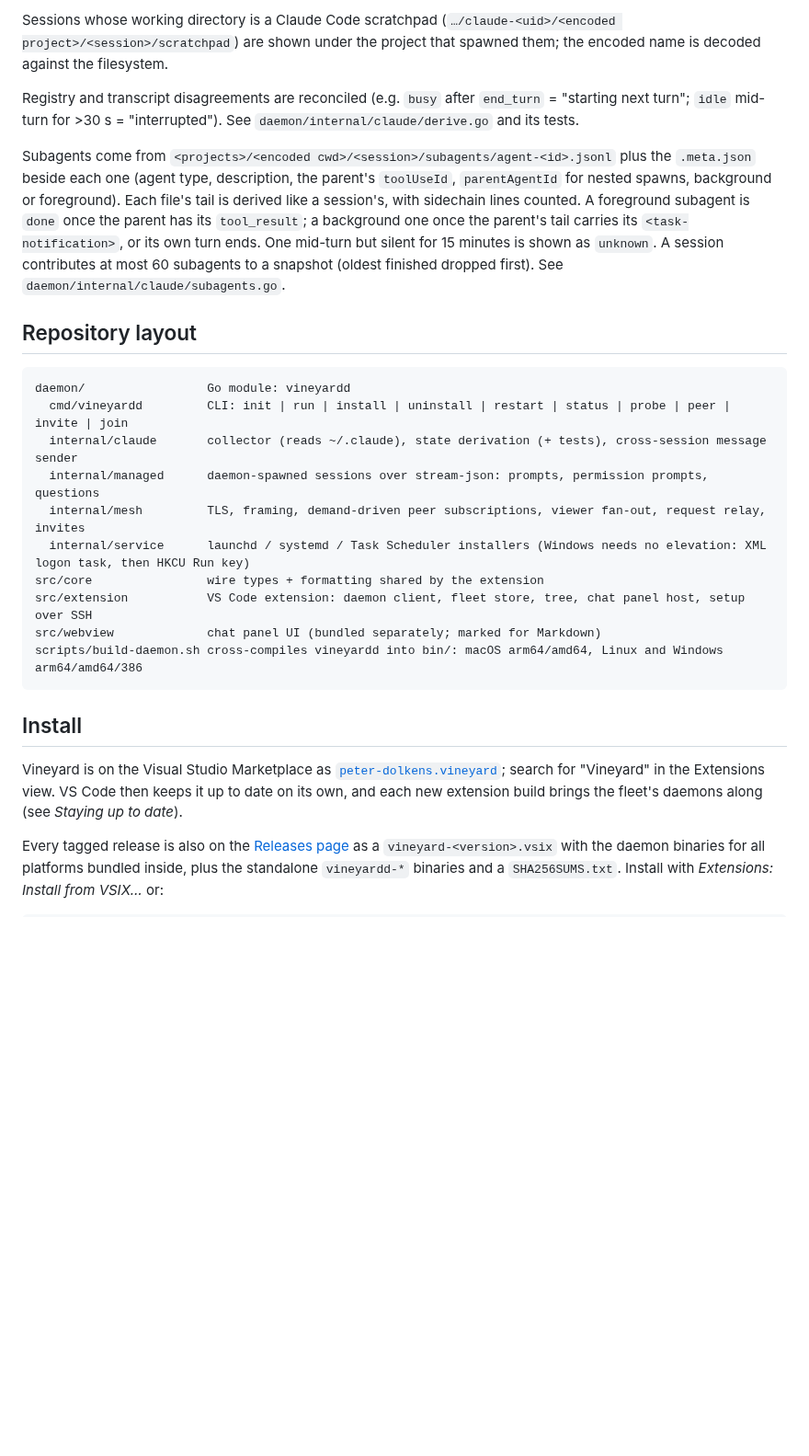
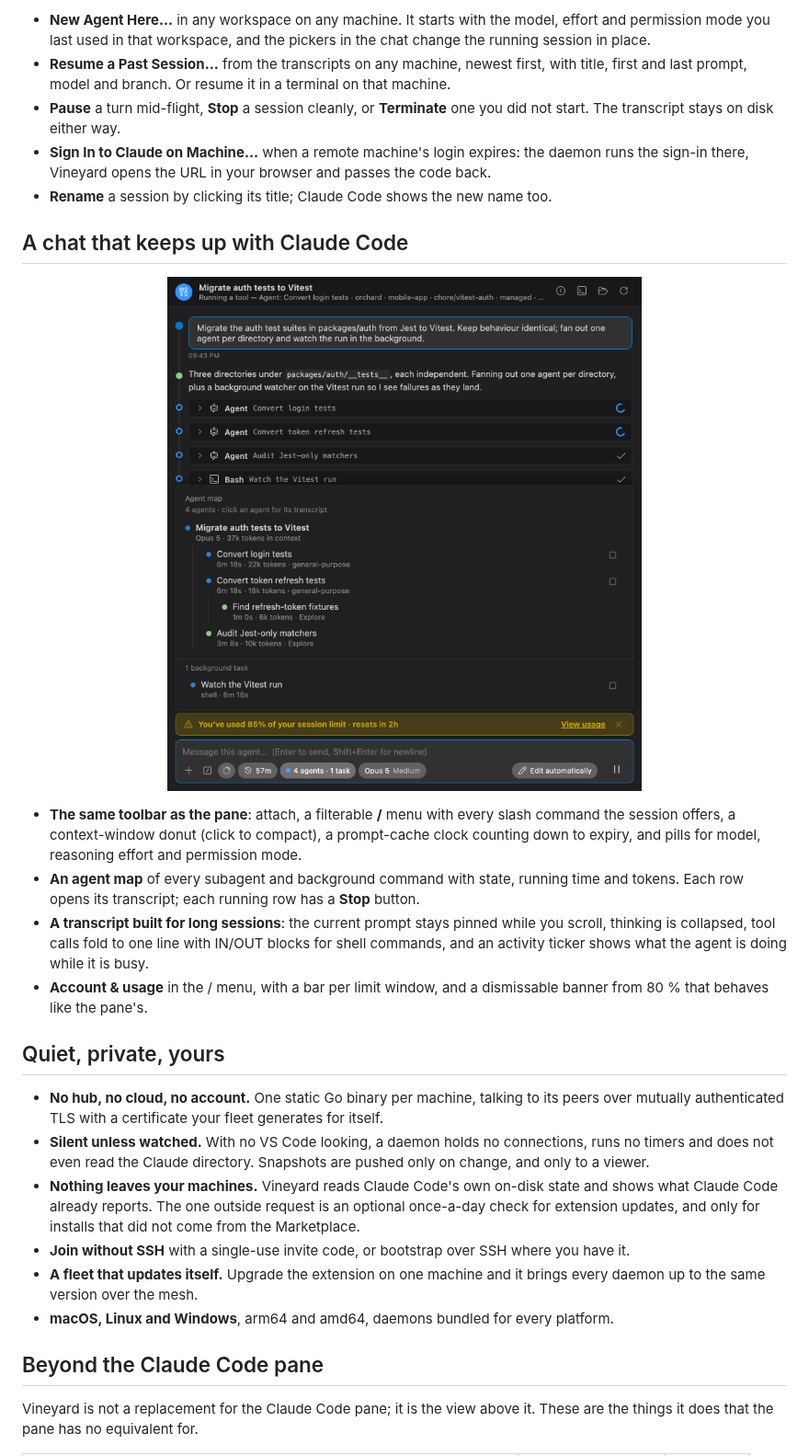
Before and after one commit to peter-dolkens/vineyard, a Markdown page: README.md, the part around one of its changes. Shown at 92% size. GitHub-like rendering; pictures changed too: docs/images/chat-agent-map.png (added); blank space fills up the shorter version.

````diff
--- a/README.md
+++ b/README.md
@@ -164,42 +45,45 @@ explaining that and offers to open the workspace on that machine.
 
-Sessions whose working directory is a Claude Code scratchpad (`…/claude-<uid>/<encoded project>/<session>/scratchpad`)
-are shown under the project that spawned them; the encoded name is decoded against the filesystem.
+* **New Agent Here…** in any workspace on any machine. It starts with the model, effort and permission
+  mode you last used in that workspace, and the pickers in the chat change the running session in place.
+* **Resume a Past Session…** from the transcripts on any machine, newest first, with title, first and
+  last prompt, model and branch. Or resume it in a terminal on that machine.
+* **Pause** a turn mid-flight, **Stop** a session cleanly, or **Terminate** one you did not start. The
+  transcript stays on disk either way.
+* **Sign In to Claude on Machine…** when a remote machine's login expires: the daemon runs the sign-in
+  there, Vineyard opens the URL in your browser and passes the code back.
+* **Rename** a session by clicking its title; Claude Code shows the new name too.
 
-Registry and transcript disagreements are reconciled (e.g. `busy` after `end_turn` = "starting next
-turn"; `idle` mid-turn for >30 s = "interrupted"). See `daemon/internal/claude/derive.go` and its tests.
+## A chat that keeps up with Claude Code
 
-Subagents come from `<projects>/<encoded cwd>/<session>/subagents/agent-<id>.jsonl` plus the
-`.meta.json` beside each one (agent type, description, the parent's `toolUseId`, `parentAgentId`
-for nested spawns, background or foreground). Each file's tail is derived like a session's, with
-sidechain lines counted. A foreground subagent is `done` once the parent has its `tool_result`; a
-background one once the parent's tail carries its `<task-notification>`, or its own turn ends. One
-mid-turn but silent for 15 minutes is shown as `unknown`. A session contributes at most 60 subagents
-to a snapshot (oldest finished dropped first). See `daemon/internal/claude/subagents.go`.
+<p align="center"><img src="docs/images/chat-agent-map.png" width="720" alt="The agent map open above the composer: the session at the root, three subagents with running time and tokens (one nested), a background shell task, and a Stop button on each running row. A banner warns that 85% of the session limit is used."></p>
 
-## Repository layout
+* **The same toolbar as the pane**: attach, a filterable **/** menu with every slash command the
+  session offers, a context-window donut (click to compact), a prompt-cache clock counting down to
+  expiry, and pills for model, reasoning effort and permission mode.
+* **An agent map** of every subagent and background command with state, running time and tokens.
+  Each row opens its transcript; each running row has a **Stop** button.
+* **A transcript built for long sessions**: the current prompt stays pinned while you scroll, thinking
+  is collapsed, tool calls fold to one line with IN/OUT blocks for shell commands, and an activity
+  ticker shows what the agent is doing while it is busy.
+* **Account & usage** in the / menu, with a bar per limit window, and a dismissable banner from 80 %
+  that behaves like the pane's.
 
-```
-daemon/                 Go module: vineyardd
-  cmd/vineyardd         CLI: init | run | install | uninstall | restart | status | probe | peer | invite | join
-  internal/claude       collector (reads ~/.claude), state derivation (+ tests), cross-session message sender
-  internal/managed      daemon-spawned sessions over stream-json: prompts, permission prompts, questions
-  internal/mesh         TLS, framing, demand-driven peer subscriptions, viewer fan-out, request relay, invites
-  internal/service      launchd / systemd / Task Scheduler installers (Windows needs no elevation: XML logon task, then HKCU Run key)
-src/core                wire types + formatting shared by the extension
-src/extension           VS Code extension: daemon client, fleet store, tree, chat panel host, setup over SSH
-src/webview             chat panel UI (bundled separately; marked for Markdown)
-scripts/build-daemon.sh cross-compiles vineyardd into bin/: macOS arm64/amd64, Linux and Windows arm64/amd64/386
-```
+## Quiet, private, yours
 
-## Install
+* **No hub, no cloud, no account.** One static Go binary per machine, talking to its peers over
+  mutually authenticated TLS with a certificate your fleet generates for itself.
+* **Silent unless watched.** With no VS Code looking, a daemon holds no connections, runs no timers and
+  does not even read the Claude directory. Snapshots are pushed only on change, and only to a viewer.
+* **Nothing leaves your machines.** Vineyard reads Claude Code's own on-disk state and shows what Claude
+  Code already reports. The one outside request is an optional once-a-day check for extension updates,
+  and only for installs that did not come from the Marketplace.
+* **Join without SSH** with a single-use invite code, or bootstrap over SSH where you have it.
+* **A fleet that updates itself.** Upgrade the extension on one machine and it brings every daemon up
+  to the same version over the mesh.
+* **macOS, Linux and Windows**, arm64 and amd64, daemons bundled for every platform.
 
-Vineyard is on the Visual Studio Marketplace as
-[`peter-dolkens.vineyard`](https://marketplace.visualstudio.com/items?itemName=peter-dolkens.vineyard);
-search for "Vineyard" in the Extensions view. VS Code then keeps it up to date on its own, and each
-new extension build brings the fleet's daemons along (see *Staying up to date*).
+## Beyond the Claude Code pane
 
-Every tagged release is also on the [Releases page](https://github.com/peter-dolkens/vineyard/releases)
-as a `vineyard-<version>.vsix` with the daemon binaries for all platforms bundled inside, plus the
-standalone `vineyardd-*` binaries and a `SHA256SUMS.txt`. Install with *Extensions: Install from
-VSIX…* or:
+Vineyard is not a replacement for the Claude Code pane; it is the view above it. These are the things
+it does that the pane has no equivalent for.
 
````
Also changed, not shown: other parts of README.md (+191 -223 lines), docs/DESIGN.md (added, +238 -0 lines), scripts/screenshots/README.md (added, +25 -0 lines), docs/images/chat-permission.png (added), docs/images/chat-question.png (added), docs/images/fleet-tree.png (added), 7 other files.
